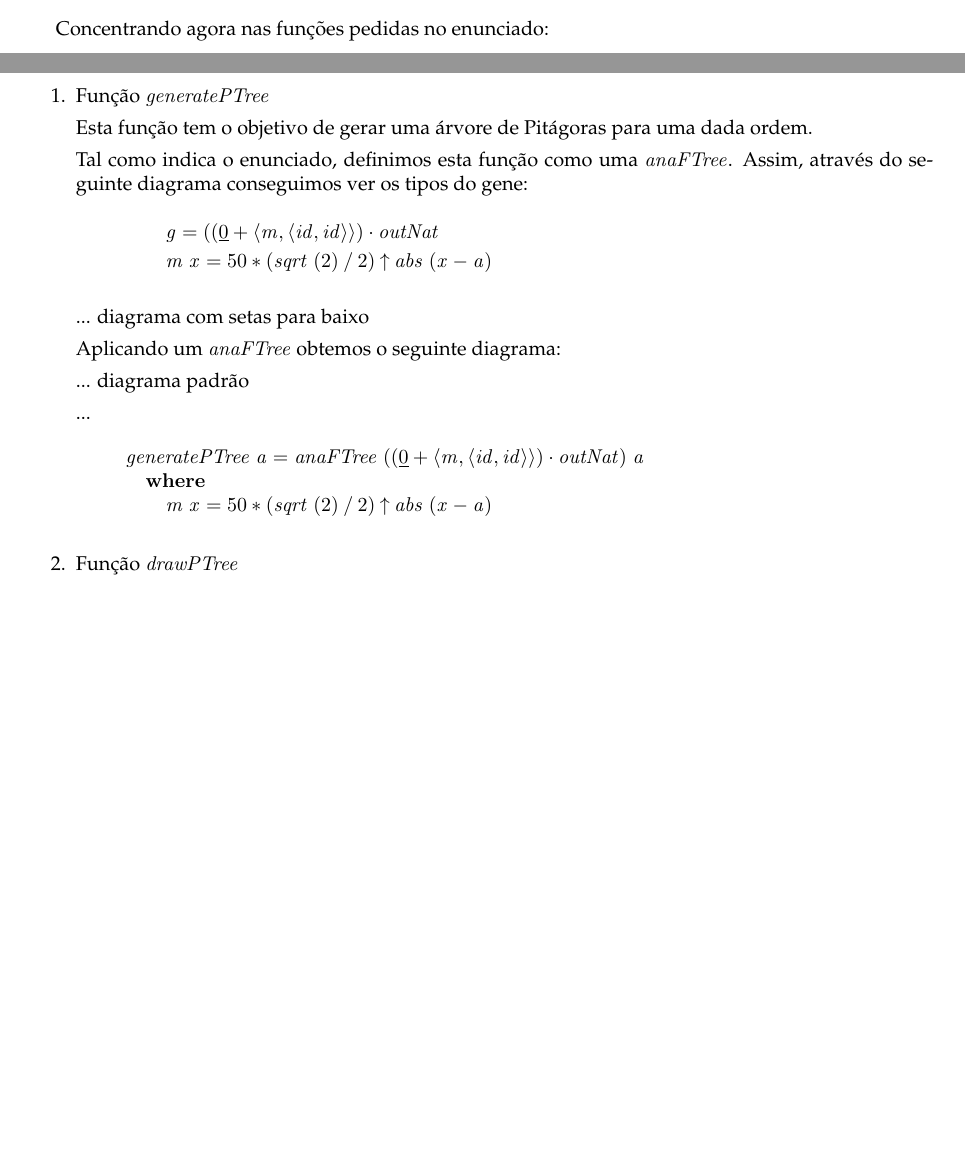
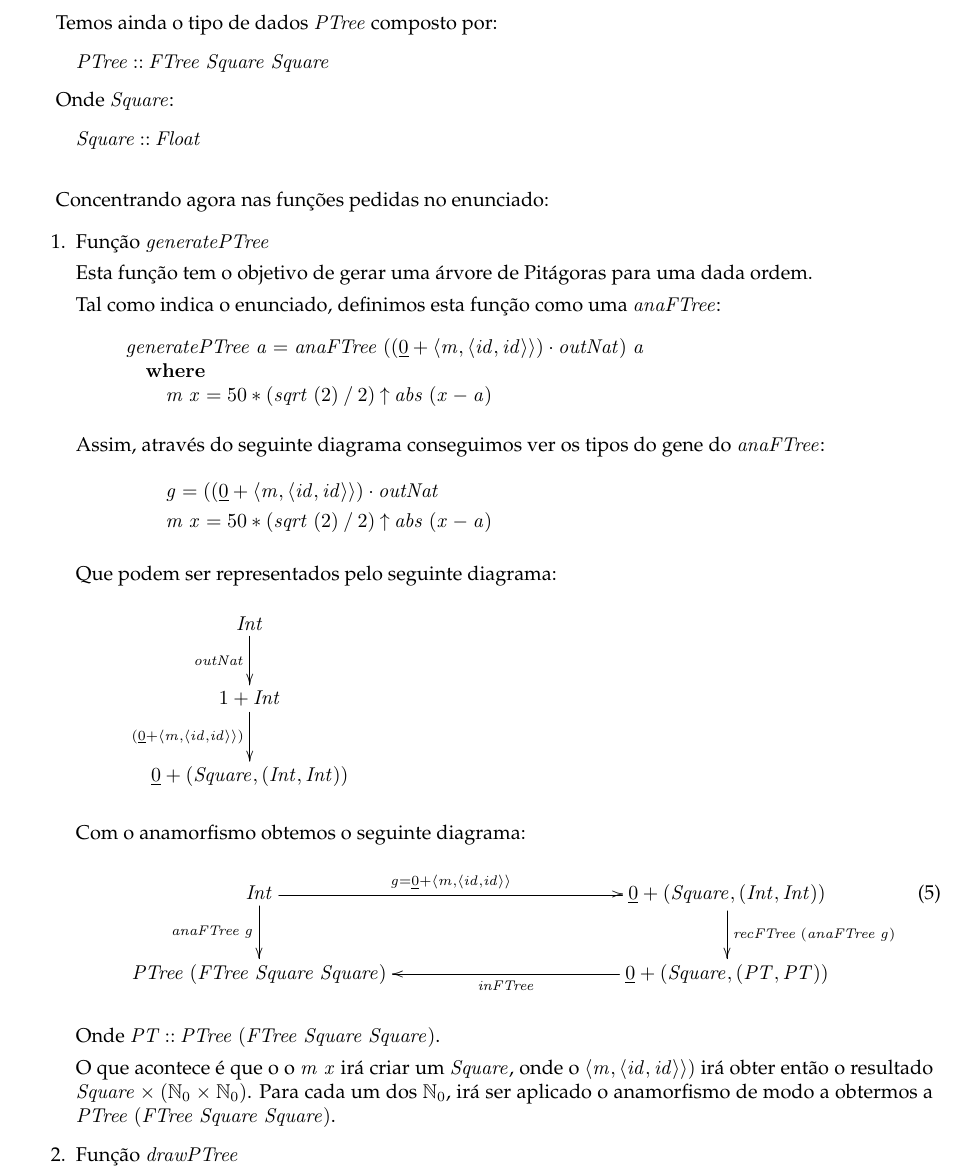
Before and after one commit to catarinamachado/CP, a LaTeX document (cp1718t.tex): two parts of pages 31 and 32 of 36 before the commit and part of page 32 of 36 after it, the two joined at a grey line, cut at the place of the change, the shorter picture padded with empty space. Compiled offline with pdfLaTeX.

Commit message:
continuacao das explicacoes

```diff
--- a/cp1718t.tex
+++ b/cp1718t.tex
@@ -3223,6 +3223,15 @@ Mais uma vez, as justificações do Problema 2 relaticamente à função \ensure
 um ``match'' com a função \ensuremath{\Varid{bimap}}, pelo que uma explicação mais detalhada acerca desta
 última função pode ser encontrada no Problema 2.
 
+Temos ainda o tipo de dados \ensuremath{\Conid{PTree}} composto por:
+\begin{eqnarray*}
+\ensuremath{\Conid{PTree}\mathbin{::}\Conid{FTree}\;\Conid{Square}\;\Conid{Square}}
+\end{eqnarray*}
+
+Onde \ensuremath{\Conid{Square}}:
+\begin{eqnarray*}
+\ensuremath{\Conid{Square}\mathbin{::}\Conid{Float}}
+\end{eqnarray*}
 
 \vspace{0.4cm}
 
@@ -3234,9 +3243,25 @@ Concentrando agora nas funções pedidas no enunciado:
 Esta função tem o objetivo de gerar uma árvore de Pitágoras para uma
 dada ordem.
 
-Tal como indica o enunciado, definimos esta função como uma \ensuremath{\Varid{anaFTree}}.
+Tal como indica o enunciado, definimos esta função como uma \ensuremath{\Varid{anaFTree}}:
+\begin{hscode}\SaveRestoreHook
+\column{B}{@{}>{\hspre}l<{\hspost}@{}}%
+\column{5}{@{}>{\hspre}l<{\hspost}@{}}%
+\column{9}{@{}>{\hspre}l<{\hspost}@{}}%
+\column{E}{@{}>{\hspre}l<{\hspost}@{}}%
+\>[B]{}\Varid{generatePTree}\;\Varid{a}\mathrel{=}\Varid{anaFTree}\;((\underline{\mathrm{0}}+\conj{\Varid{m}}{\conj{\Varid{id}}{\Varid{id}}})\comp \Varid{outNat})\;\Varid{a}{}\<[E]%
+\\
+\>[B]{}\hsindent{5}{}\<[5]%
+\>[5]{}\mathbf{where}{}\<[E]%
+\\
+\>[5]{}\hsindent{4}{}\<[9]%
+\>[9]{}\Varid{m}\;\Varid{x}\mathrel{=}\mathrm{50}\mathbin{*}(\Varid{sqrt}\;(\mathrm{2})\mathbin{/}\mathrm{2})\mathbin{\uparrow}\Varid{abs}\;(\Varid{x}\mathbin{-}\Varid{a}){}\<[E]%
+\ColumnHook
+\end{hscode}\resethooks
+
+
 Assim, através do seguinte diagrama conseguimos ver os
-tipos do gene:
+tipos do gene do \ensuremath{\Varid{anaFTree}}:
 \begin{eqnarray*}
 \start
 \ensuremath{\Varid{g}\mathrel{=}((\underline{\mathrm{0}}\mathbin{+}\conj{\Varid{m}}{\conj{\Varid{id}}{\Varid{id}}})\comp \Varid{outNat}}
@@ -3244,30 +3269,42 @@ tipos do gene:
 \ensuremath{\Varid{m}\;\Varid{x}\mathrel{=}\mathrm{50}\mathbin{*}(\Varid{sqrt}\;(\mathrm{2})\mathbin{/}\mathrm{2})\mathbin{\uparrow}\Varid{abs}\;(\Varid{x}\mathbin{-}\Varid{a})}
 \end{eqnarray*}
 
-
-... diagrama com setas para baixo
-
-Aplicando um \ensuremath{\Varid{anaFTree}} obtemos o seguinte diagrama:
-
-... diagrama padrão
-
-
-...
-
-\begin{hscode}\SaveRestoreHook
-\column{B}{@{}>{\hspre}l<{\hspost}@{}}%
-\column{5}{@{}>{\hspre}l<{\hspost}@{}}%
-\column{9}{@{}>{\hspre}l<{\hspost}@{}}%
-\column{E}{@{}>{\hspre}l<{\hspost}@{}}%
-\>[B]{}\Varid{generatePTree}\;\Varid{a}\mathrel{=}\Varid{anaFTree}\;((\underline{\mathrm{0}}+\conj{\Varid{m}}{\conj{\Varid{id}}{\Varid{id}}})\comp \Varid{outNat})\;\Varid{a}{}\<[E]%
-\\
-\>[B]{}\hsindent{5}{}\<[5]%
-\>[5]{}\mathbf{where}{}\<[E]%
-\\
-\>[5]{}\hsindent{4}{}\<[9]%
-\>[9]{}\Varid{m}\;\Varid{x}\mathrel{=}\mathrm{50}\mathbin{*}(\Varid{sqrt}\;(\mathrm{2})\mathbin{/}\mathrm{2})\mathbin{\uparrow}\Varid{abs}\;(\Varid{x}\mathbin{-}\Varid{a}){}\<[E]%
-\ColumnHook
-\end{hscode}\resethooks
+Que podem ser representados pelo seguinte diagrama:
+\begin{eqnarray*}
+\xymatrix@C=20cm{
+    \ensuremath{\Conid{Int}}
+           \ar[d]_-{\ensuremath{\Varid{outNat}}}
+\\
+    \ensuremath{\mathrm{1}\mathbin{+}\Conid{Int}}
+            \ar[d]_-{\ensuremath{(\underline{\mathrm{0}}\mathbin{+}\conj{\Varid{m}}{\conj{\Varid{id}}{\Varid{id}}})}}
+\\
+    \ensuremath{\underline{\mathrm{0}}\mathbin{+}(\Conid{Square},(\Conid{Int},\Conid{Int}))}
+}
+\end{eqnarray*}
+
+
+Com o anamorfismo obtemos o seguinte diagrama:
+\begin{eqnarray}
+\xymatrix@C=4cm{
+    \ensuremath{\Conid{Int}}
+        \ar[d]_-{\ensuremath{\Varid{anaFTree}\;\Varid{g}}}
+        \ar[r]^-{\ensuremath{\Varid{g}\mathrel{=}\underline{\mathrm{0}}\mathbin{+}\conj{\Varid{m}}{\conj{\Varid{id}}{\Varid{id}}}}}
+&
+    \ensuremath{\underline{\mathrm{0}}+(\Conid{Square},(\Conid{Int},\Conid{Int}))}
+           \ar[d]^{\ensuremath{\Varid{recFTree}\;(\Varid{anaFTree}\;\Varid{g})}}
+\\
+     \ensuremath{\Conid{PTree}\;(\Conid{FTree}\;\Conid{Square}\;\Conid{Square})}
+&
+     \ensuremath{\underline{\mathrm{0}}+(\Conid{Square},(\Conid{PT},\Conid{PT}))}
+           \ar[l]^-{\ensuremath{\Varid{inFTree}}}
+}
+\end{eqnarray}
+
+Onde \ensuremath{\Conid{PT}\mathbin{::}\Conid{PTree}\;(\Conid{FTree}\;\Conid{Square}\;\Conid{Square})}.
+
+O que acontece é que o o \ensuremath{\Varid{m}\;\Varid{x}} irá criar um \ensuremath{\Conid{Square}}, onde o \ensuremath{\conj{\Varid{m}}{\conj{\Varid{id}}{\Varid{id}}})}
+irá obter então o resultado \ensuremath{\Conid{Square}\times(\N_0\times\N_0)}. Para cada um dos \ensuremath{\N_0},
+irá ser aplicado o anamorfismo de modo a obtermos a \ensuremath{\Conid{PTree}\;(\Conid{FTree}\;\Conid{Square}\;\Conid{Square})}.
 
 
 
```
Also changed, not shown: cp1718t.pdf, 1 other file.
